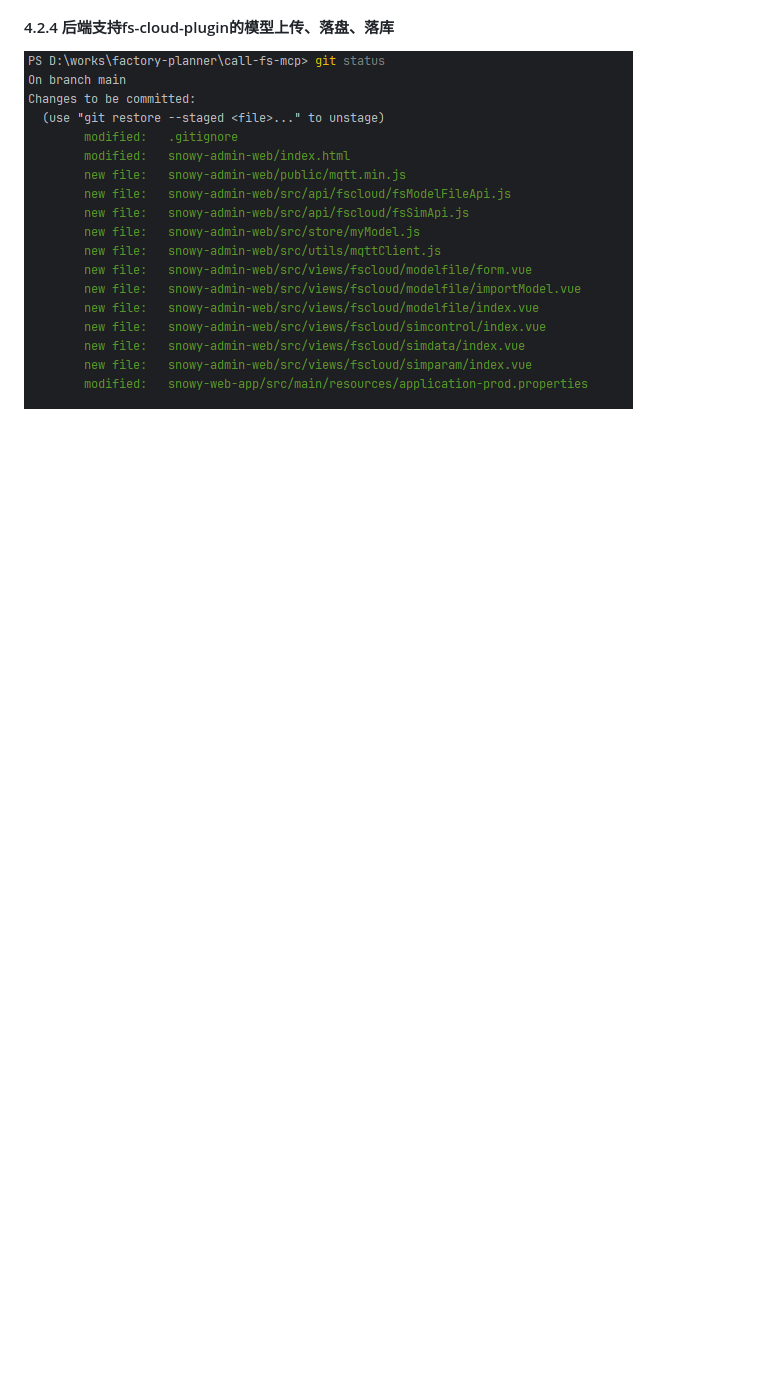
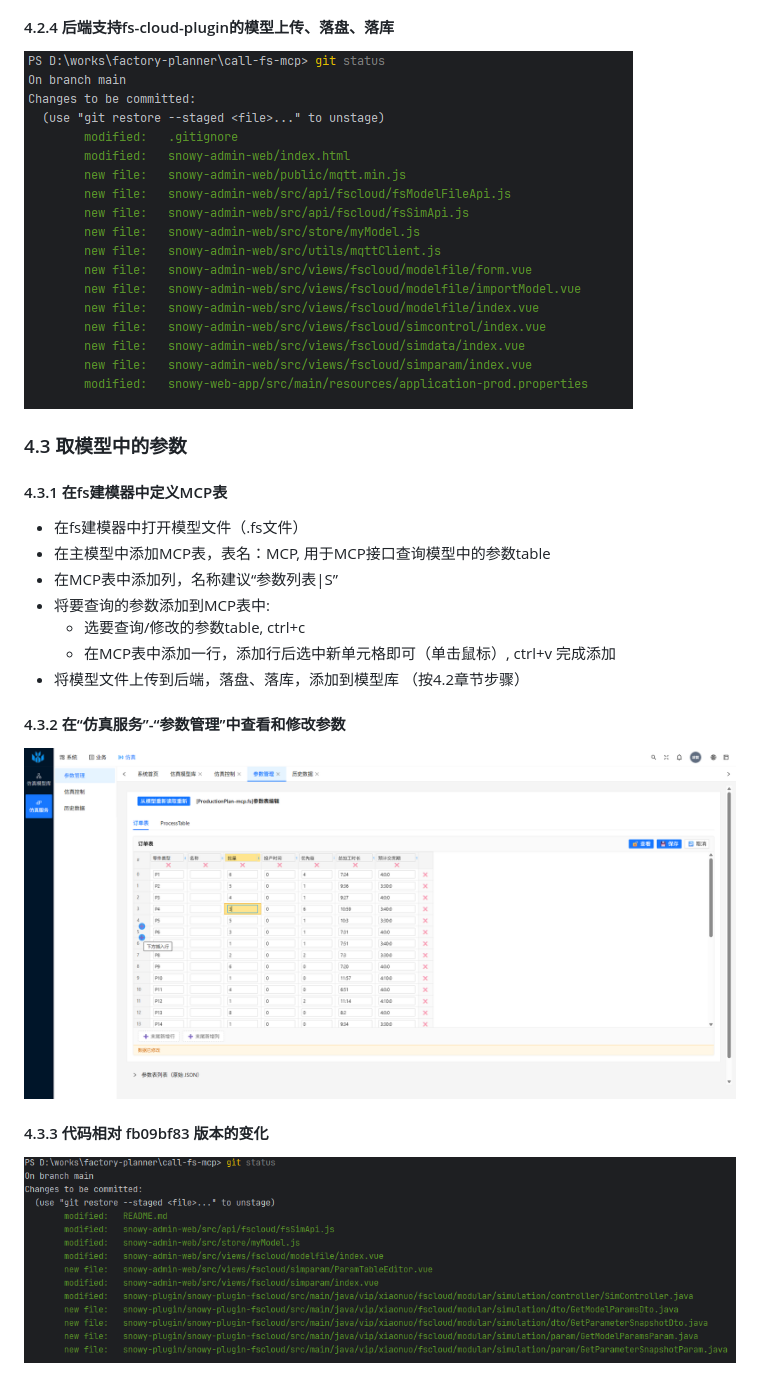
Before and after one commit to fengyh/call-fs-mcp, a Markdown page: README.md, the part around the change. Drawn GitHub-style; pictures changed too: docs/images/param.png (added), docs/images/param_manage.png (added); blank space fills up the shorter version.

Commit message:
feat(sim-param):取模型中的参数

```diff
--- a/README.md
+++ b/README.md
@@ -61,3 +61,17 @@ fs-cloud-plugin是fs建模器的插件，安装了fs（例如fs_Setup_v5.1.0-202
 ![fs_cloud_plugin_related.png](docs/images/fs_cloud_plugin_related.png)
 #### 4.2.4 后端支持fs-cloud-plugin的模型上传、落盘、落库
 ![img.png](docs/images/upload.png)
+
+### 4.3 取模型中的参数
+#### 4.3.1 在fs建模器中定义MCP表
+- 在fs建模器中打开模型文件（.fs文件）
+- 在主模型中添加MCP表，表名：MCP, 用于MCP接口查询模型中的参数table
+- 在MCP表中添加列，名称建议“参数列表|S”
+- 将要查询的参数添加到MCP表中:
+  - 选要查询/修改的参数table, ctrl+c
+  - 在MCP表中添加一行，添加行后选中新单元格即可（单击鼠标）, ctrl+v 完成添加
+- 将模型文件上传到后端，落盘、落库，添加到模型库 （按4.2章节步骤）
+#### 4.3.2 在“仿真服务”-“参数管理”中查看和修改参数
+![img.png](docs/images/param_manage.png)
+#### 4.3.3 代码相对 fb09bf83 版本的变化
+![img.png](docs/images/param.png)
```
Also changed, not shown: 10 other files.
